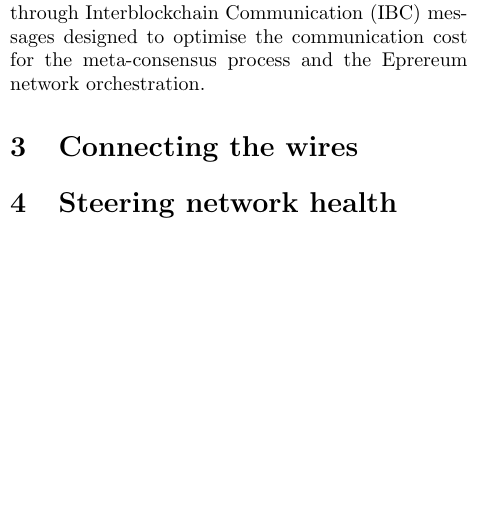
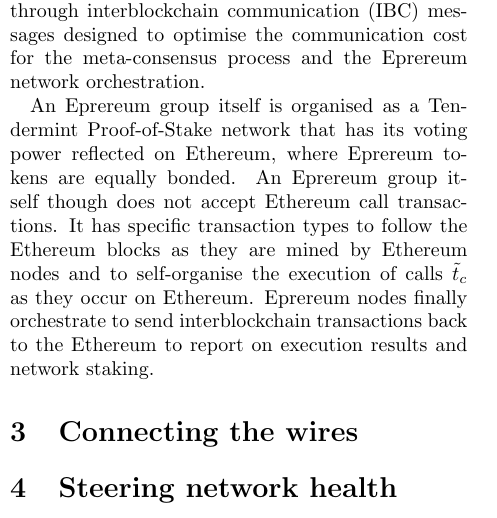
Before and after one commit to eprereum/docs, a LaTeX document (docs/eprereum.tex): part of one column of page 3 of 3, cut so that both start at the same text, the shorter picture padded with empty space. Compiled offline with pdfLaTeX.

Commit message:
docs: staking voting power

```diff
--- a/docs/eprereum.tex
+++ b/docs/eprereum.tex
@@ -83,7 +83,11 @@
 
 To address the ability for Eprereum nodes to execute high-gas calls, Eprereum nodes are orchestrated by smart contracts on Ethereum.  From the perspective of the Eprereum nodes this sets rules of interaction that govern the rewards and deposits they can earn and loose while operating in service of Ethereum requests.
 
-To optimise the signal-to-noise ratio for Eprereum to Ethereum communication, the Eprereum nodes are grouped and the actions of the group are staked by the combined stake of all nodes in the group. Actions of Eprereum groups are given to Ethereum through Interblockchain Communication (IBC) messages designed to optimise the communication cost for the meta-consensus process and the Eprereum network orchestration.
+To increase the signal-to-noise ratio for Eprereum to Ethereum communication, the Eprereum nodes are grouped and the actions of the group are staked by the combined stake of all nodes in the group. Actions of Eprereum groups are given to Ethereum through interblockchain communication (IBC) messages designed to optimise the communication cost for the meta-consensus process and the Eprereum network orchestration.
+
+An Eprereum group itself is organised as a Tendermint Proof-of-Stake network that has its voting power reflected on Ethereum, where Eprereum tokens are equally bonded.  An Eprereum group itself though does not accept Ethereum call transactions.  It has specific transaction types to follow the Ethereum blocks as they are mined by Ethereum nodes and to self-organise the execution of calls $\tilde{t}_c$ as they occur on Ethereum. Eprereum nodes finally orchestrate to send interblockchain transactions back to the Ethereum to report on execution results and network staking.
+
+%If the Ethereum distributes the
 
 % argue: minimal change, reuse tested logic in virtual level where possible.
 % present top-view of solution: virtual BFT meta-consensus mechanism
```
Also changed, not shown: docs/eprereum.pdf, docs/eprereum.tex (4 more changed lines).
